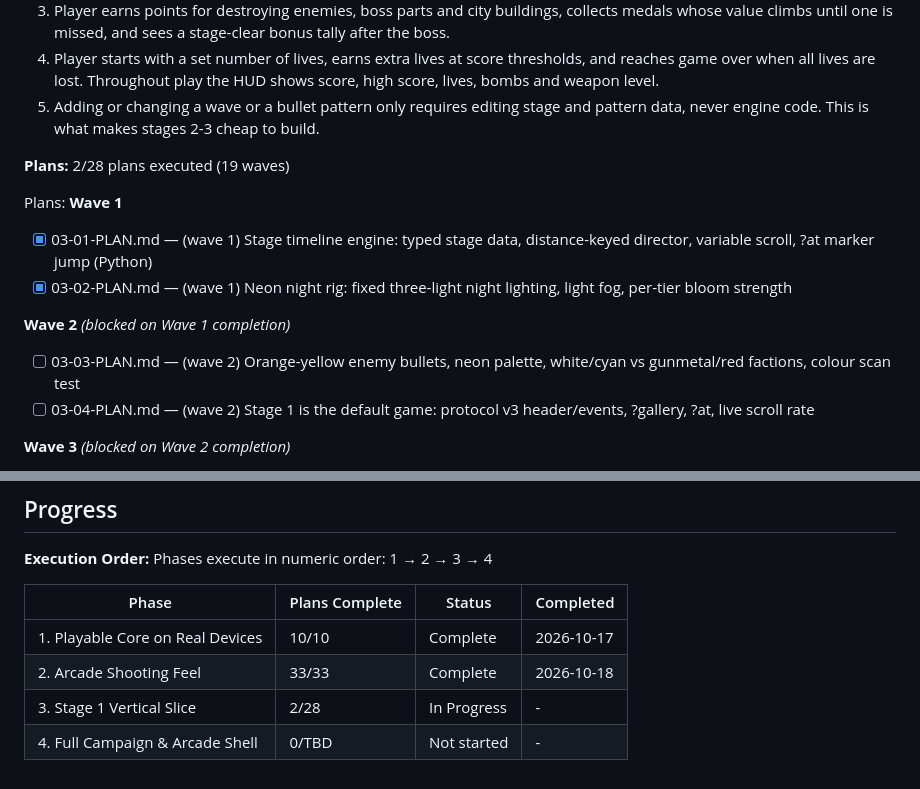
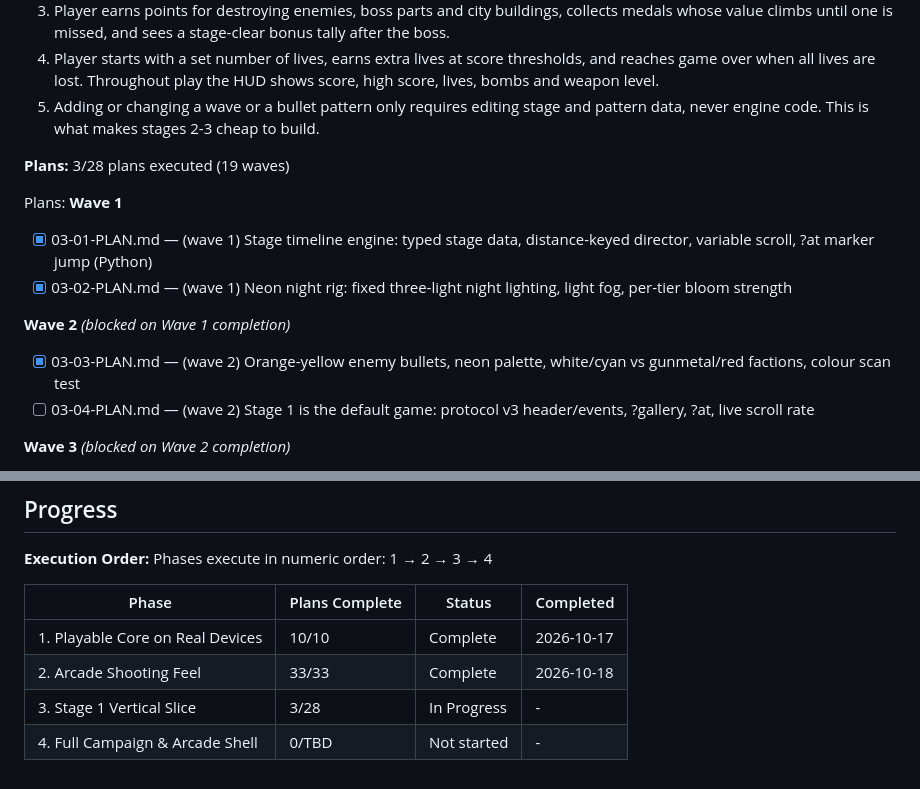
Before and after one commit to rguillon/Stratoburst, a Markdown page: .planning/ROADMAP.md, 2 parts joined by grey strips. Rendered like a GitHub page.

```diff
--- a/.planning/ROADMAP.md
+++ b/.planning/ROADMAP.md
@@ -161,7 +161,7 @@ Plans:
   4. Player starts with a set number of lives, earns extra lives at score thresholds, and reaches game over when all lives are lost. Throughout play the HUD shows score, high score, lives, bombs and weapon level.
   5. Adding or changing a wave or a bullet pattern only requires editing stage and pattern data, never engine code. This is what makes stages 2-3 cheap to build.
 
-**Plans:** 2/28 plans executed (19 waves)
+**Plans:** 3/28 plans executed (19 waves)
 
 Plans:
 **Wave 1**
@@ -169,7 +169,7 @@ Plans:
 - [x] 03-02-PLAN.md — (wave 1) Neon night rig: fixed three-light night lighting, light fog, per-tier bloom strength
 
 **Wave 2** *(blocked on Wave 1 completion)*
-- [ ] 03-03-PLAN.md — (wave 2) Orange-yellow enemy bullets, neon palette, white/cyan vs gunmetal/red factions, colour scan test
+- [x] 03-03-PLAN.md — (wave 2) Orange-yellow enemy bullets, neon palette, white/cyan vs gunmetal/red factions, colour scan test
 - [ ] 03-04-PLAN.md — (wave 2) Stage 1 is the default game: protocol v3 header/events, ?gallery, ?at, live scroll rate
 
 **Wave 3** *(blocked on Wave 2 completion)*
@@ -257,5 +257,5 @@ Phases execute in numeric order: 1 → 2 → 3 → 4
 |-------|----------------|--------|-----------|
 | 1. Playable Core on Real Devices | 10/10 | Complete    | 2026-10-17 |
 | 2. Arcade Shooting Feel | 33/33 | Complete    | 2026-10-18 |
-| 3. Stage 1 Vertical Slice | 2/28 | In Progress | - |
+| 3. Stage 1 Vertical Slice | 3/28 | In Progress | - |
 | 4. Full Campaign & Arcade Shell | 0/TBD | Not started | - |
```
Also changed, not shown: .planning/STATE.md (+11 -7 lines).
